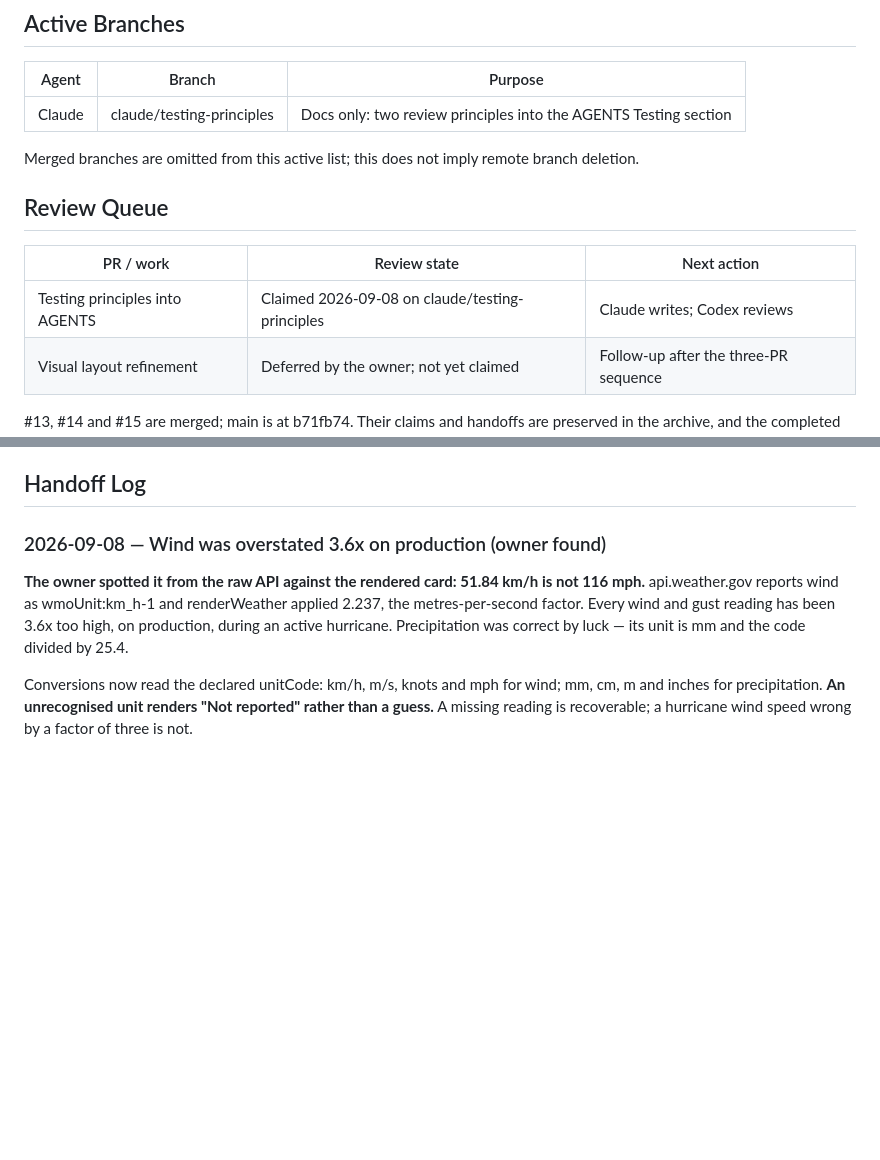
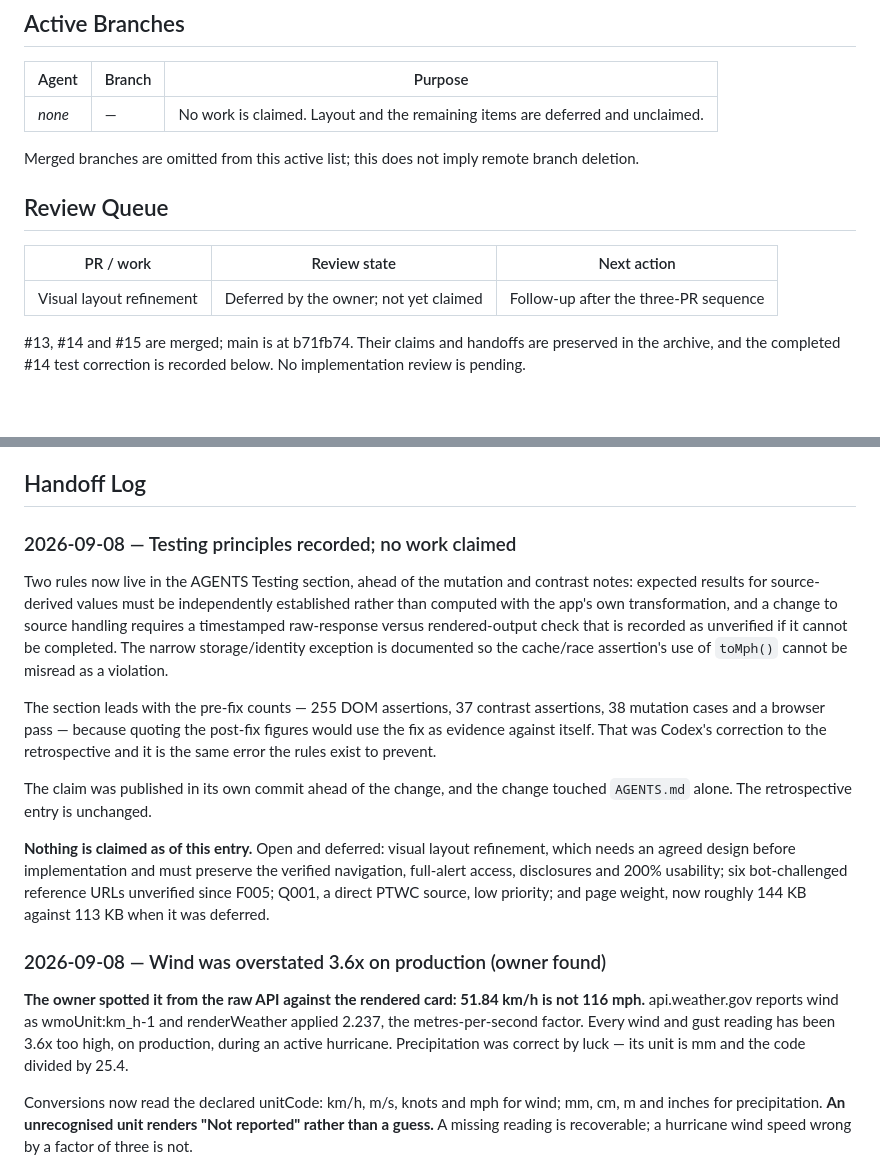
Before and after one commit to rmart73/PacificWatch, a Markdown page: AI-HANDOFF.md, 2 parts joined by grey strips. GitHub-like rendering; blank space fills up the shorter version.

```diff
--- a/AI-HANDOFF.md
+++ b/AI-HANDOFF.md
@@ -98,7 +48,7 @@ A visible strip change likewise requires a focused browser pass.
 
 | Agent | Branch | Purpose |
 |---|---|---|
-| Claude | claude/testing-principles | Docs only: two review principles into the AGENTS Testing section |
+| _none_ | — | No work is claimed. Layout and the remaining items are deferred and unclaimed. |
 
 Merged branches are omitted from this active list; this does not imply remote branch deletion.
 
@@ -106,7 +56,6 @@ Merged branches are omitted from this active list; this does not imply remote br
 
 | PR / work | Review state | Next action |
 |---|---|---|
-| Testing principles into AGENTS | Claimed 2026-09-08 on claude/testing-principles | Claude writes; Codex reviews |
 | Visual layout refinement | Deferred by the owner; not yet claimed | Follow-up after the three-PR sequence |
 
 #13, #14 and #15 are merged; main is at b71fb74. Their claims and handoffs are preserved
@@ -142,6 +91,29 @@ No implementation review is pending.
 - **Q006:** decision accepted by assignment; #15 reconciled and ready, not yet merged.
 
 ## Handoff Log
+
+### 2026-09-08 — Testing principles recorded; no work claimed
+
+Two rules now live in the AGENTS Testing section, ahead of the mutation and contrast notes:
+expected results for source-derived values must be independently established rather than
+computed with the app's own transformation, and a change to source handling requires a
+timestamped raw-response versus rendered-output check that is recorded as unverified if it
+cannot be completed. The narrow storage/identity exception is documented so the cache/race
+assertion's use of `toMph()` cannot be misread as a violation.
+
+The section leads with the pre-fix counts — 255 DOM assertions, 37 contrast assertions, 38
+mutation cases and a browser pass — because quoting the post-fix figures would use the fix as
+evidence against itself. That was Codex's correction to the retrospective and it is the same
+error the rules exist to prevent.
+
+The claim was published in its own commit ahead of the change, and the change touched
+`AGENTS.md` alone. The retrospective entry is unchanged.
+
+**Nothing is claimed as of this entry.** Open and deferred: visual layout refinement, which
+needs an agreed design before implementation and must preserve the verified navigation,
+full-alert access, disclosures and 200% usability; six bot-challenged reference URLs unverified
+since F005; Q001, a direct PTWC source, low priority; and page weight, now roughly 144 KB
+against 113 KB when it was deferred.
 
 ### 2026-09-08 — Wind was overstated 3.6x on production (owner found)
 
```
Also changed, not shown: other parts of AI-HANDOFF.md (+2 -52 lines).
